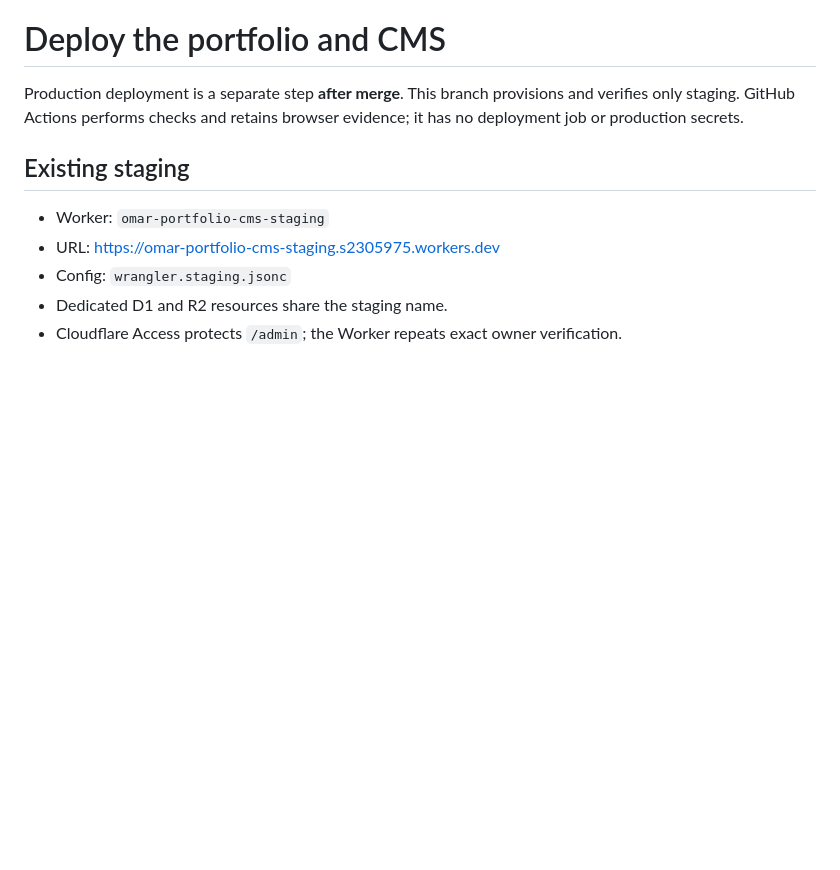
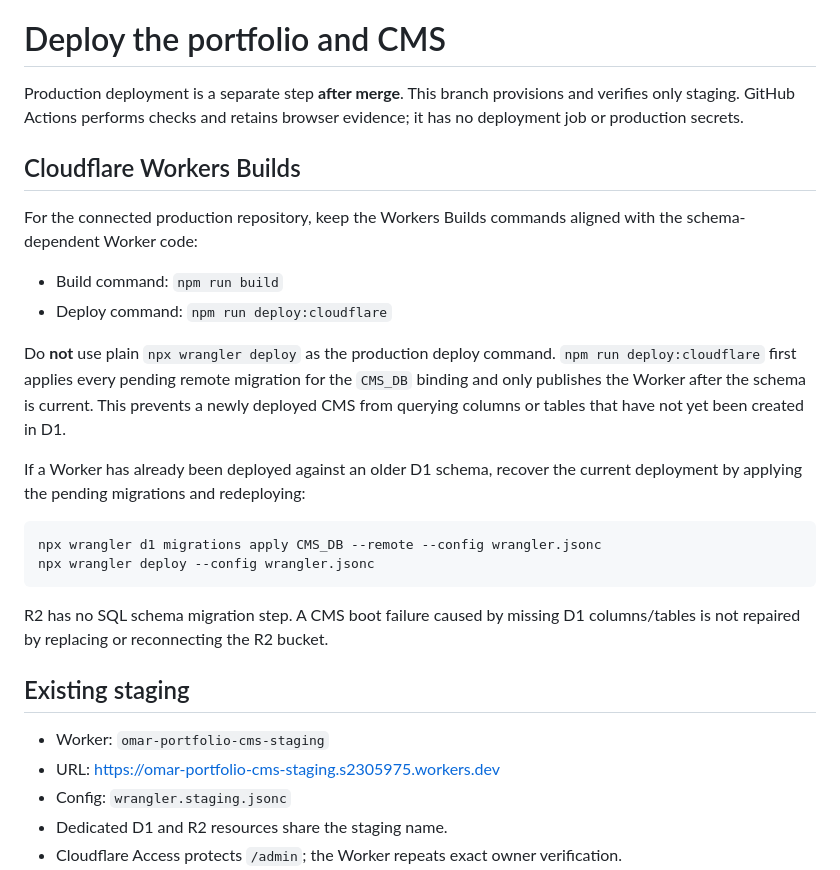
Before and after one commit to omar-y-abdi/o-y-a, a Markdown page: docs/DEPLOYMENT.md, the part around the change. Drawn GitHub-style; blank space fills up the shorter version.

Commit message:
docs: require schema-safe Cloudflare deploy command

````diff
--- a/docs/DEPLOYMENT.md
+++ b/docs/DEPLOYMENT.md
@@ -1,6 +1,24 @@
 # Deploy the portfolio and CMS
 
 Production deployment is a separate step **after merge**. This branch provisions and verifies only staging. GitHub Actions performs checks and retains browser evidence; it has no deployment job or production secrets.
+
+## Cloudflare Workers Builds
+
+For the connected production repository, keep the Workers Builds commands aligned with the schema-dependent Worker code:
+
+- Build command: `npm run build`
+- Deploy command: `npm run deploy:cloudflare`
+
+Do **not** use plain `npx wrangler deploy` as the production deploy command. `npm run deploy:cloudflare` first applies every pending remote migration for the `CMS_DB` binding and only publishes the Worker after the schema is current. This prevents a newly deployed CMS from querying columns or tables that have not yet been created in D1.
+
+If a Worker has already been deployed against an older D1 schema, recover the current deployment by applying the pending migrations and redeploying:
+
+```sh
+npx wrangler d1 migrations apply CMS_DB --remote --config wrangler.jsonc
+npx wrangler deploy --config wrangler.jsonc
+```
+
+R2 has no SQL schema migration step. A CMS boot failure caused by missing D1 columns/tables is not repaired by replacing or reconnecting the R2 bucket.
 
 ## Existing staging
 
````
